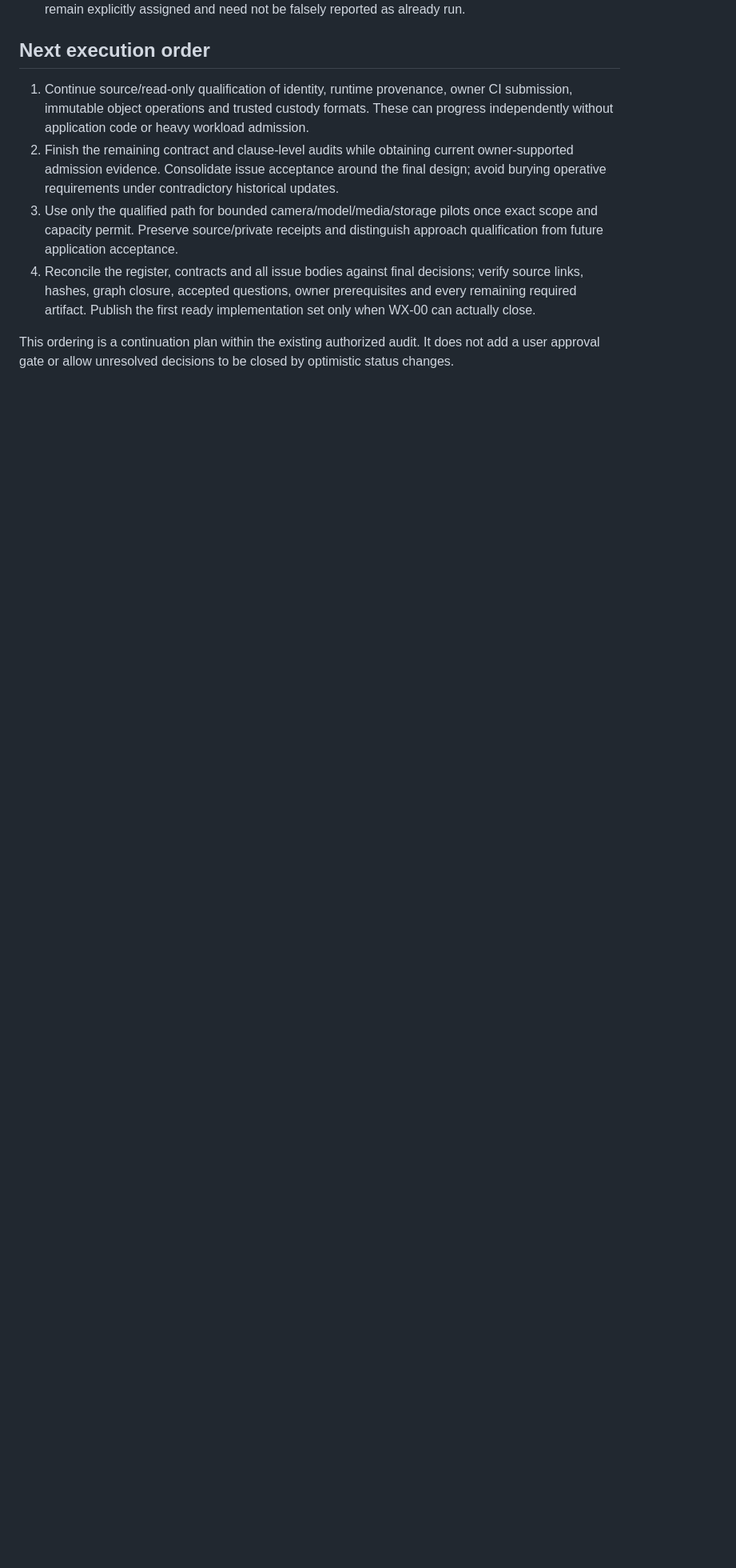
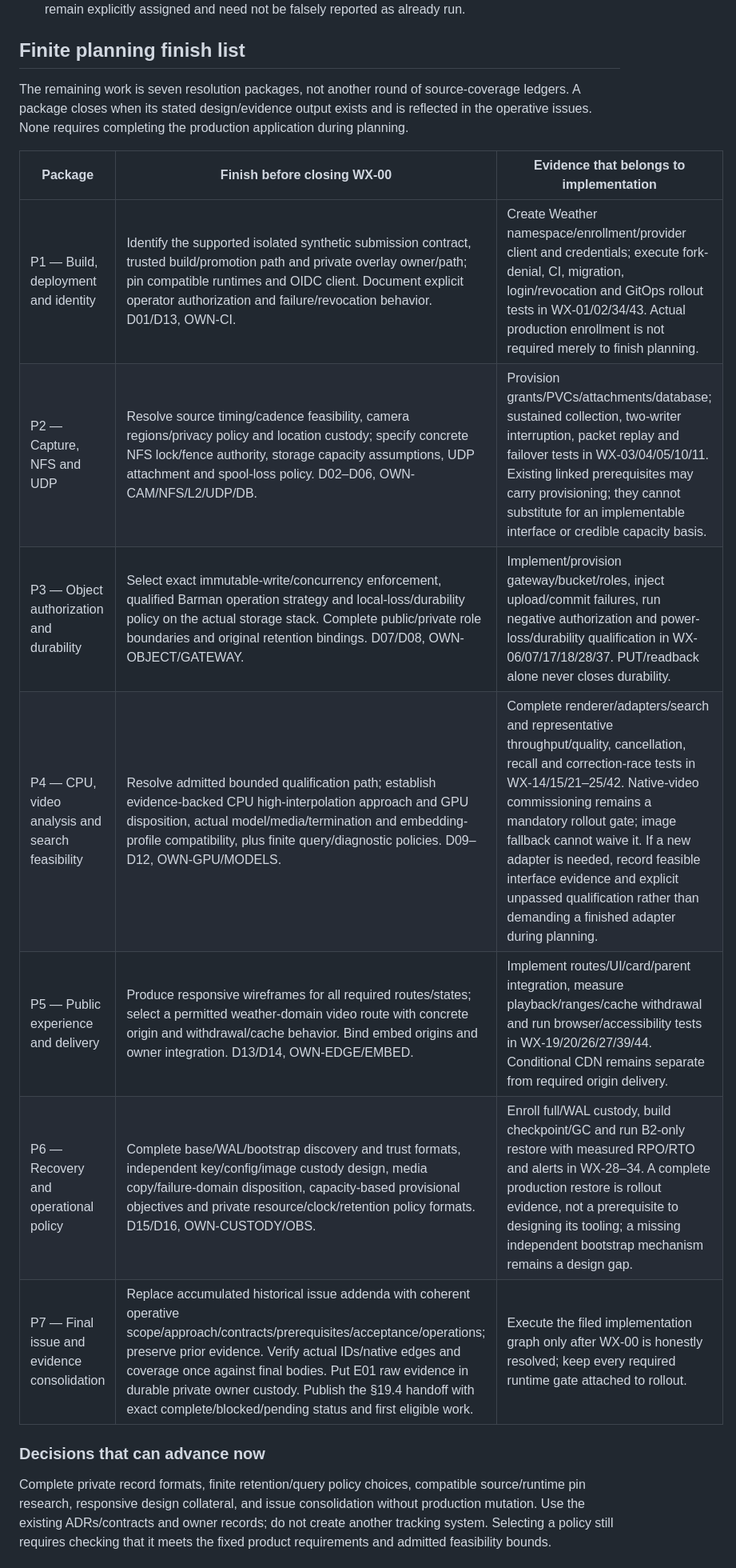
Before and after one commit to jvallery/weather, a Markdown page: docs/implementation/planning-closure.md, the part around one of its changes. Shown at 80% size. GitHub-like rendering; blank space fills up the shorter version.

Commit message:
docs: define finite planning finish packages and defer runtime proof

```diff
--- a/docs/implementation/planning-closure.md
+++ b/docs/implementation/planning-closure.md
@@ -38,11 +38,21 @@ Owner names above abbreviate the exact private issue URLs in [owner prerequisite
 - **Issues:** all 46 WX implementation/follow-on identities and 14 owner prerequisites are filed. Native graph receipt verifies 122 edges; later body additions make its body hashes historical. A separate [fresh issue-body receipt](issue-body-verification.json) verifies all 46 implementation/follow-on identities, required sections/requirement IDs and assigned audit links after repairing 17 missing links across 13 issues. This structural check does not establish semantic completeness. Re-audit exact native edges after any graph change and refresh final issue-body coverage before closure. Do not regenerate edges solely because prose changed.
 - **Runtime:** all production acceptance remains unproven. No rollout or feature is accepted from these planning artifacts. Known open architecture blocks planning; ordinary future implementation tests remain explicitly assigned and need not be falsely reported as already run.
 
-## Next execution order
+## Finite planning finish list
 
-1. Continue source/read-only qualification of identity, runtime provenance, owner CI submission, immutable object operations and trusted custody formats. These can progress independently without application code or heavy workload admission.
-2. Finish the remaining contract and clause-level audits while obtaining current owner-supported admission evidence. Consolidate issue acceptance around the final design; avoid burying operative requirements under contradictory historical updates.
-3. Use only the qualified path for bounded camera/model/media/storage pilots once exact scope and capacity permit. Preserve source/private receipts and distinguish approach qualification from future application acceptance.
-4. Reconcile the register, contracts and all issue bodies against final decisions; verify source links, hashes, graph closure, accepted questions, owner prerequisites and every remaining required artifact. Publish the first ready implementation set only when WX-00 can actually close.
+The remaining work is seven resolution packages, not another round of source-coverage ledgers. A package closes when its stated design/evidence output exists and is reflected in the operative issues. None requires completing the production application during planning.
 
-This ordering is a continuation plan within the existing authorized audit. It does not add a user approval gate or allow unresolved decisions to be closed by optimistic status changes.
+| Package | Finish before closing WX-00 | Evidence that belongs to implementation |
+|---|---|---|
+| P1 — Build, deployment and identity | Identify the supported isolated synthetic submission contract, trusted build/promotion path and private overlay owner/path; pin compatible runtimes and OIDC client. Document explicit operator authorization and failure/revocation behavior. D01/D13, OWN-CI. | Create Weather namespace/enrollment/provider client and credentials; execute fork-denial, CI, migration, login/revocation and GitOps rollout tests in WX-01/02/34/43. Actual production enrollment is not required merely to finish planning. |
+| P2 — Capture, NFS and UDP | Resolve source timing/cadence feasibility, camera regions/privacy policy and location custody; specify concrete NFS lock/fence authority, storage capacity assumptions, UDP attachment and spool-loss policy. D02–D06, OWN-CAM/NFS/L2/UDP/DB. | Provision grants/PVCs/attachments/database; sustained collection, two-writer interruption, packet replay and failover tests in WX-03/04/05/10/11. Existing linked prerequisites may carry provisioning; they cannot substitute for an implementable interface or credible capacity basis. |
+| P3 — Object authorization and durability | Select exact immutable-write/concurrency enforcement, qualified Barman operation strategy and local-loss/durability policy on the actual storage stack. Complete public/private role boundaries and original retention bindings. D07/D08, OWN-OBJECT/GATEWAY. | Implement/provision gateway/bucket/roles, inject upload/commit failures, run negative authorization and power-loss/durability qualification in WX-06/07/17/18/28/37. PUT/readback alone never closes durability. |
+| P4 — CPU, video analysis and search feasibility | Resolve admitted bounded qualification path; establish evidence-backed CPU high-interpolation approach and GPU disposition, actual model/media/termination and embedding-profile compatibility, plus finite query/diagnostic policies. D09–D12, OWN-GPU/MODELS. | Complete renderer/adapters/search and representative throughput/quality, cancellation, recall and correction-race tests in WX-14/15/21–25/42. Native-video commissioning remains a mandatory rollout gate; image fallback cannot waive it. If a new adapter is needed, record feasible interface evidence and explicit unpassed qualification rather than demanding a finished adapter during planning. |
+| P5 — Public experience and delivery | Produce responsive wireframes for all required routes/states; select a permitted weather-domain video route with concrete origin and withdrawal/cache behavior. Bind embed origins and owner integration. D13/D14, OWN-EDGE/EMBED. | Implement routes/UI/card/parent integration, measure playback/ranges/cache withdrawal and run browser/accessibility tests in WX-19/20/26/27/39/44. Conditional CDN remains separate from required origin delivery. |
+| P6 — Recovery and operational policy | Complete base/WAL/bootstrap discovery and trust formats, independent key/config/image custody design, media copy/failure-domain disposition, capacity-based provisional objectives and private resource/clock/retention policy formats. D15/D16, OWN-CUSTODY/OBS. | Enroll full/WAL custody, build checkpoint/GC and run B2-only restore with measured RPO/RTO and alerts in WX-28–34. A complete production restore is rollout evidence, not a prerequisite to designing its tooling; a missing independent bootstrap mechanism remains a design gap. |
+| P7 — Final issue and evidence consolidation | Replace accumulated historical issue addenda with coherent operative scope/approach/contracts/prerequisites/acceptance/operations; preserve prior evidence. Verify actual IDs/native edges and coverage once against final bodies. Put E01 raw evidence in durable private owner custody. Publish the §19.4 handoff with exact complete/blocked/pending status and first eligible work. | Execute the filed implementation graph only after WX-00 is honestly resolved; keep every required runtime gate attached to rollout. |
+
+### Decisions that can advance now
+
+Complete private record formats, finite retention/query policy choices, compatible source/runtime pin research, responsive design collateral, and issue consolidation without production mutation. Use the existing ADRs/contracts and owner records; do not create another tracking system. Selecting a policy still requires checking that it meets the fixed product requirements and admitted feasibility bounds.
+
```
Also changed, not shown: other parts of docs/implementation/planning-closure.md (+13 -0 lines).
